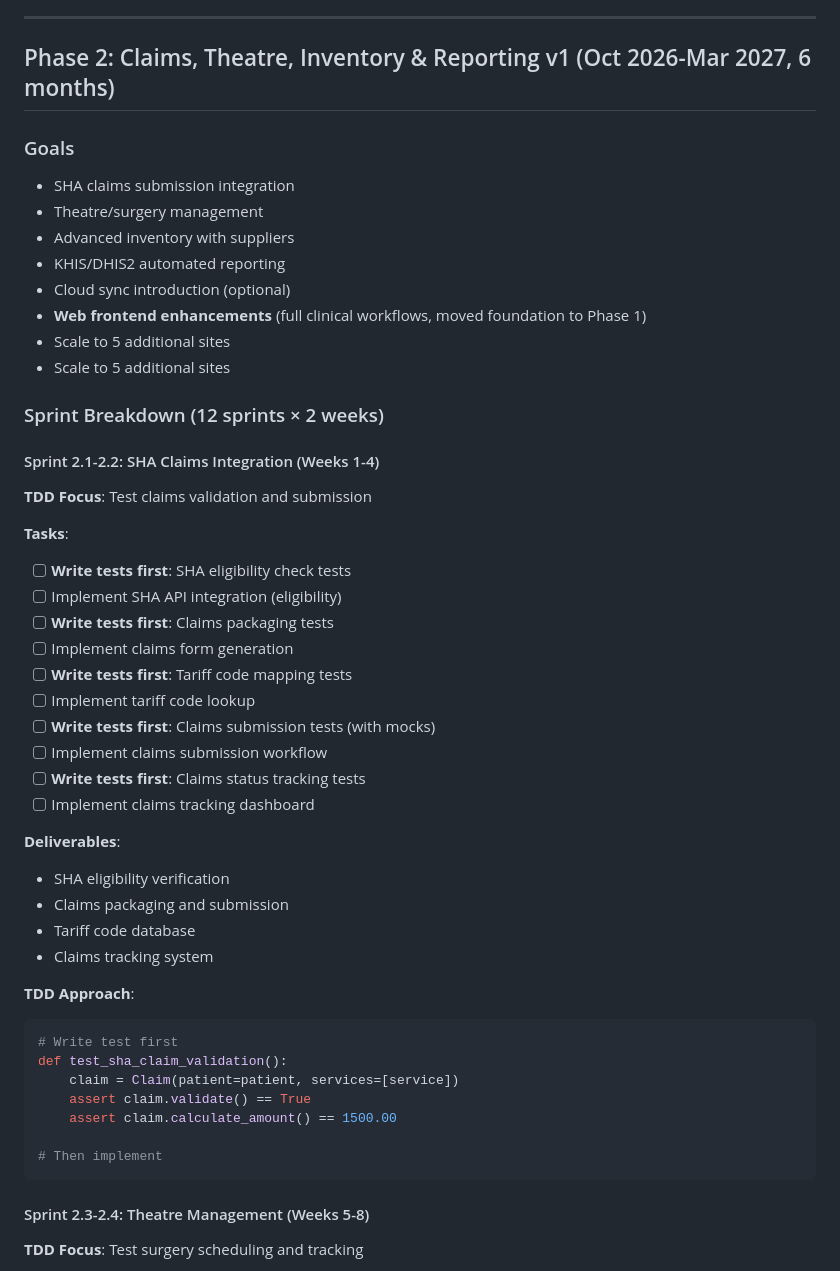
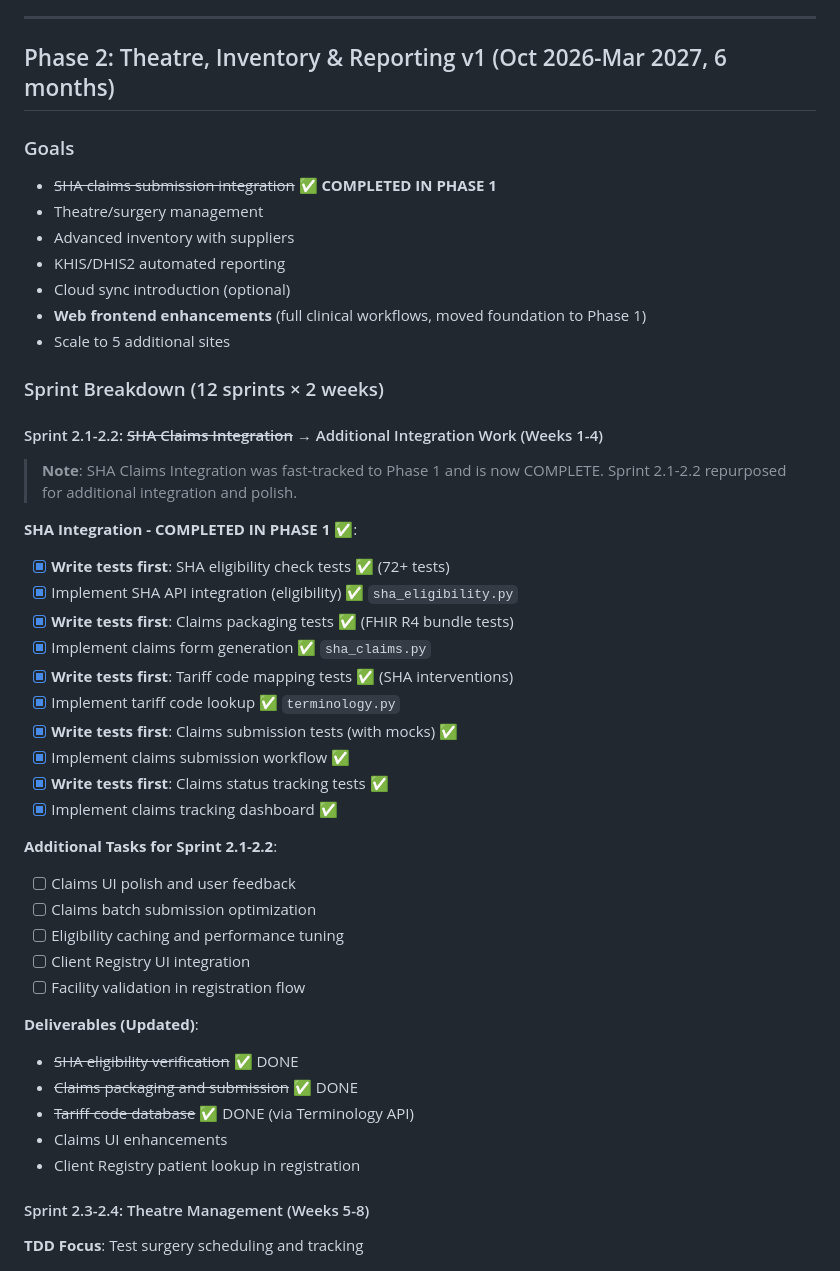
Before and after one commit to nexora-africa-ltd/vitora, a Markdown page: ROADMAP.md, the part around one of its changes. Rendered like a GitHub page.

````diff
--- a/ROADMAP.md
+++ b/ROADMAP.md
@@ -891,51 +941,49 @@ def test_wait_time_exceeded_flag():
 
 ---
 
-## Phase 2: Claims, Theatre, Inventory & Reporting v1 (Oct 2026-Mar 2027, 6 months)
+## Phase 2: Theatre, Inventory & Reporting v1 (Oct 2026-Mar 2027, 6 months)
 
 ### Goals
-- SHA claims submission integration
+- ~~SHA claims submission integration~~ ✅ **COMPLETED IN PHASE 1**
 - Theatre/surgery management
 - Advanced inventory with suppliers
 - KHIS/DHIS2 automated reporting
 - Cloud sync introduction (optional)
 - **Web frontend enhancements** (full clinical workflows, moved foundation to Phase 1)
 - Scale to 5 additional sites
-- Scale to 5 additional sites
 
 ### Sprint Breakdown (12 sprints × 2 weeks)
 
-#### Sprint 2.1-2.2: SHA Claims Integration (Weeks 1-4)
-**TDD Focus**: Test claims validation and submission
-
-**Tasks**:
-- [ ] **Write tests first**: SHA eligibility check tests
-- [ ] Implement SHA API integration (eligibility)
-- [ ] **Write tests first**: Claims packaging tests
-- [ ] Implement claims form generation
-- [ ] **Write tests first**: Tariff code mapping tests
-- [ ] Implement tariff code lookup
-- [ ] **Write tests first**: Claims submission tests (with mocks)
-- [ ] Implement claims submission workflow
-- [ ] **Write tests first**: Claims status tracking tests
-- [ ] Implement claims tracking dashboard
-
-**Deliverables**:
-- SHA eligibility verification
-- Claims packaging and submission
-- Tariff code database
-- Claims tracking system
-
-**TDD Approach**:
-```python
-# Write test first
-def test_sha_claim_validation():
-    claim = Claim(patient=patient, services=[service])
-    assert claim.validate() == True
-    assert claim.calculate_amount() == 1500.00
-
-# Then implement
-```
+#### Sprint 2.1-2.2: ~~SHA Claims Integration~~ → Additional Integration Work (Weeks 1-4)
+
+> **Note**: SHA Claims Integration was fast-tracked to Phase 1 and is now COMPLETE.
+> Sprint 2.1-2.2 repurposed for additional integration and polish.
+
+**SHA Integration - COMPLETED IN PHASE 1** ✅:
+- [x] **Write tests first**: SHA eligibility check tests ✅ (72+ tests)
+- [x] Implement SHA API integration (eligibility) ✅ `sha_eligibility.py`
+- [x] **Write tests first**: Claims packaging tests ✅ (FHIR R4 bundle tests)
+- [x] Implement claims form generation ✅ `sha_claims.py`
+- [x] **Write tests first**: Tariff code mapping tests ✅ (SHA interventions)
+- [x] Implement tariff code lookup ✅ `terminology.py`
+- [x] **Write tests first**: Claims submission tests (with mocks) ✅
+- [x] Implement claims submission workflow ✅
+- [x] **Write tests first**: Claims status tracking tests ✅
+- [x] Implement claims tracking dashboard ✅
+
+**Additional Tasks for Sprint 2.1-2.2**:
+- [ ] Claims UI polish and user feedback
+- [ ] Claims batch submission optimization
+- [ ] Eligibility caching and performance tuning
+- [ ] Client Registry UI integration
+- [ ] Facility validation in registration flow
+
+**Deliverables (Updated)**:
+- ~~SHA eligibility verification~~ ✅ DONE
+- ~~Claims packaging and submission~~ ✅ DONE
+- ~~Tariff code database~~ ✅ DONE (via Terminology API)
+- Claims UI enhancements
+- Client Registry patient lookup in registration
 
 #### Sprint 2.3-2.4: Theatre Management (Weeks 5-8)
 **TDD Focus**: Test surgery scheduling and tracking
````
Also changed, not shown: other parts of ROADMAP.md (+56 -6 lines).
